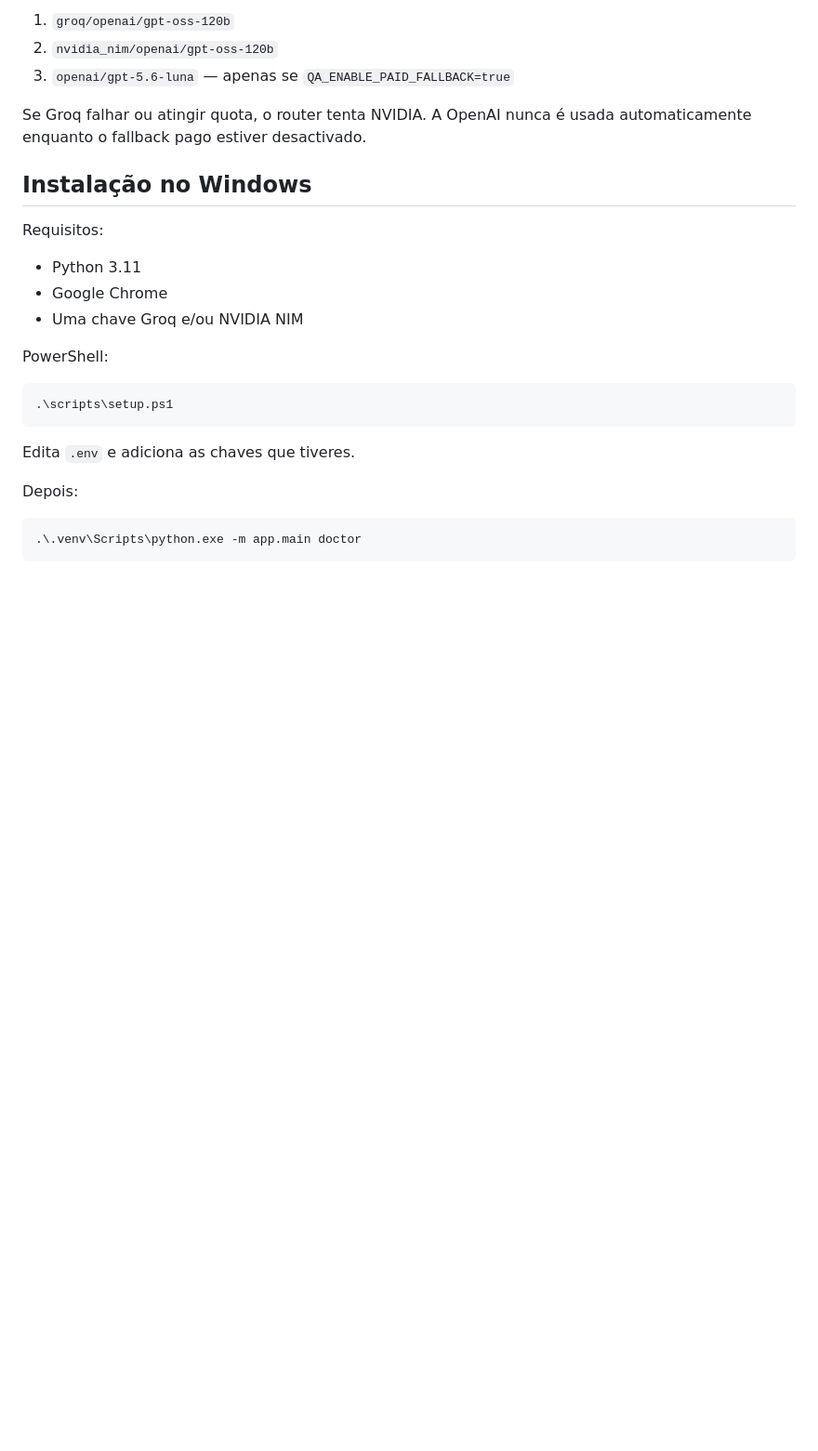
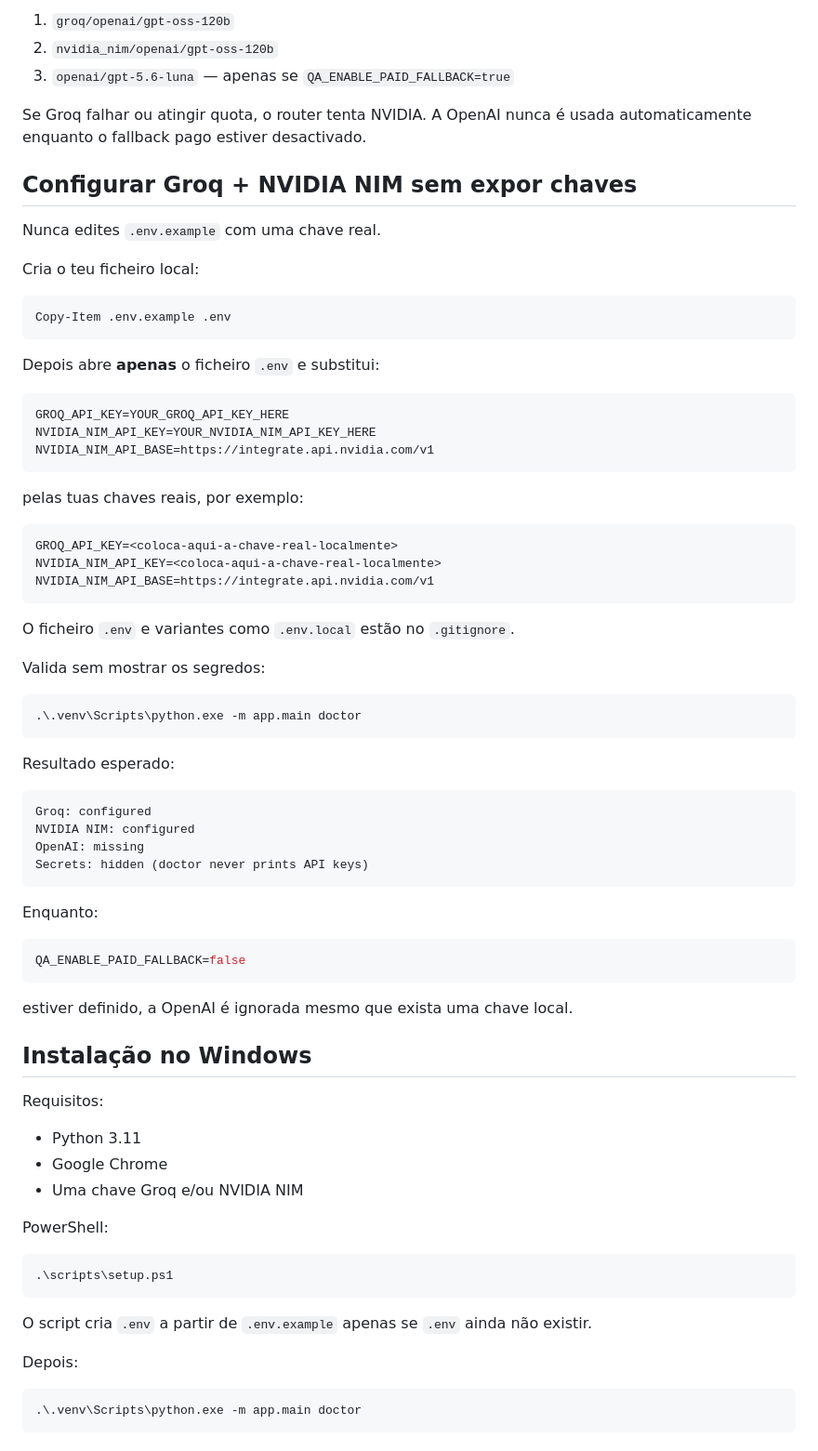
Before and after one commit to bfrpaulondev/mysana-qa-agent, a Markdown page: README.md, the part around the change. Shown at 93% size. Drawn GitHub-style; blank space fills up the shorter version.

Commit message:
docs: add secure Groq and NVIDIA setup

````diff
--- a/README.md
+++ b/README.md
@@ -28,6 +28,57 @@ Por defeito:
 Se Groq falhar ou atingir quota, o router tenta NVIDIA. A OpenAI nunca é usada automaticamente
 enquanto o fallback pago estiver desactivado.
 
+## Configurar Groq + NVIDIA NIM sem expor chaves
+
+Nunca edites `.env.example` com uma chave real.
+
+Cria o teu ficheiro local:
+
+```powershell
+Copy-Item .env.example .env
+```
+
+Depois abre **apenas** o ficheiro `.env` e substitui:
+
+```env
+GROQ_API_KEY=YOUR_GROQ_API_KEY_HERE
+NVIDIA_NIM_API_KEY=YOUR_NVIDIA_NIM_API_KEY_HERE
+NVIDIA_NIM_API_BASE=https://integrate.api.nvidia.com/v1
+```
+
+pelas tuas chaves reais, por exemplo:
+
+```env
+GROQ_API_KEY=<coloca-aqui-a-chave-real-localmente>
+NVIDIA_NIM_API_KEY=<coloca-aqui-a-chave-real-localmente>
+NVIDIA_NIM_API_BASE=https://integrate.api.nvidia.com/v1
+```
+
+O ficheiro `.env` e variantes como `.env.local` estão no `.gitignore`.
+
+Valida sem mostrar os segredos:
+
+```powershell
+.\.venv\Scripts\python.exe -m app.main doctor
+```
+
+Resultado esperado:
+
+```text
+Groq: configured
+NVIDIA NIM: configured
+OpenAI: missing
+Secrets: hidden (doctor never prints API keys)
+```
+
+Enquanto:
+
+```env
+QA_ENABLE_PAID_FALLBACK=false
+```
+
+estiver definido, a OpenAI é ignorada mesmo que exista uma chave local.
+
 ## Instalação no Windows
 
 Requisitos:
@@ -42,7 +93,7 @@ PowerShell:
 .\scripts\setup.ps1
 ```
 
-Edita `.env` e adiciona as chaves que tiveres.
+O script cria `.env` a partir de `.env.example` apenas se `.env` ainda não existir.
 
 Depois:
 
````
